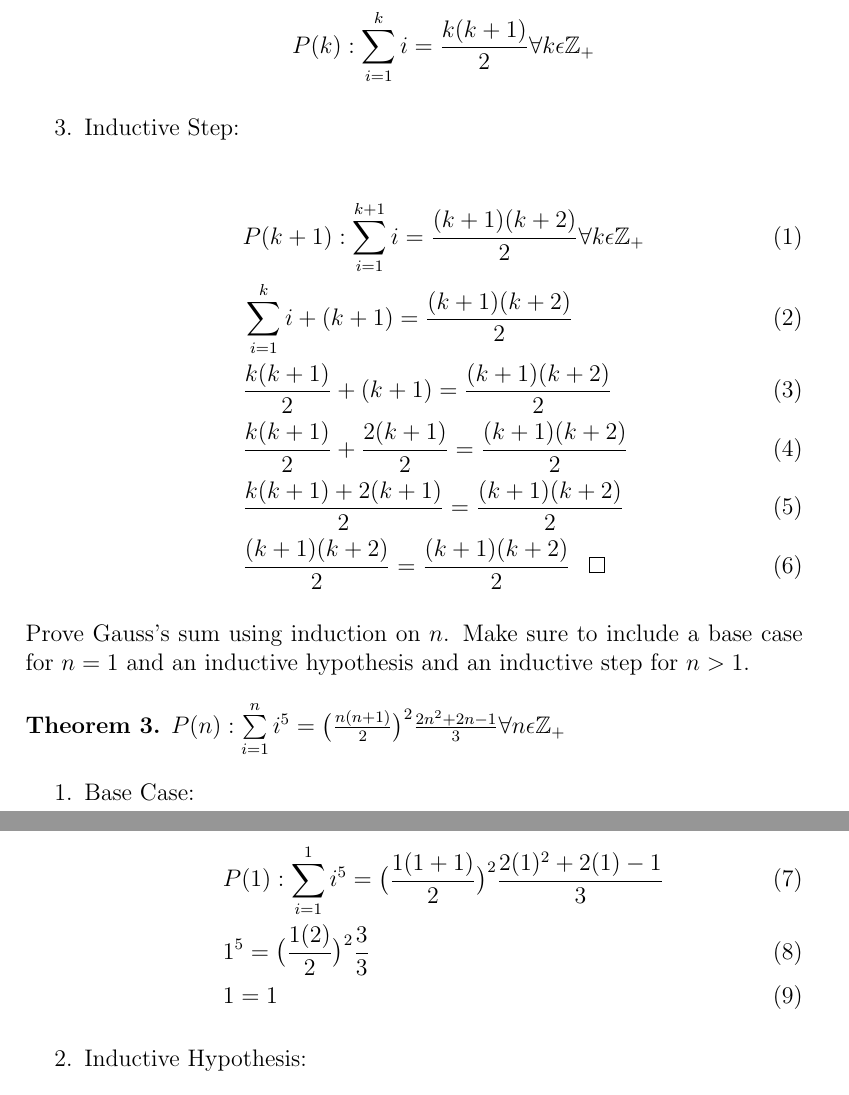
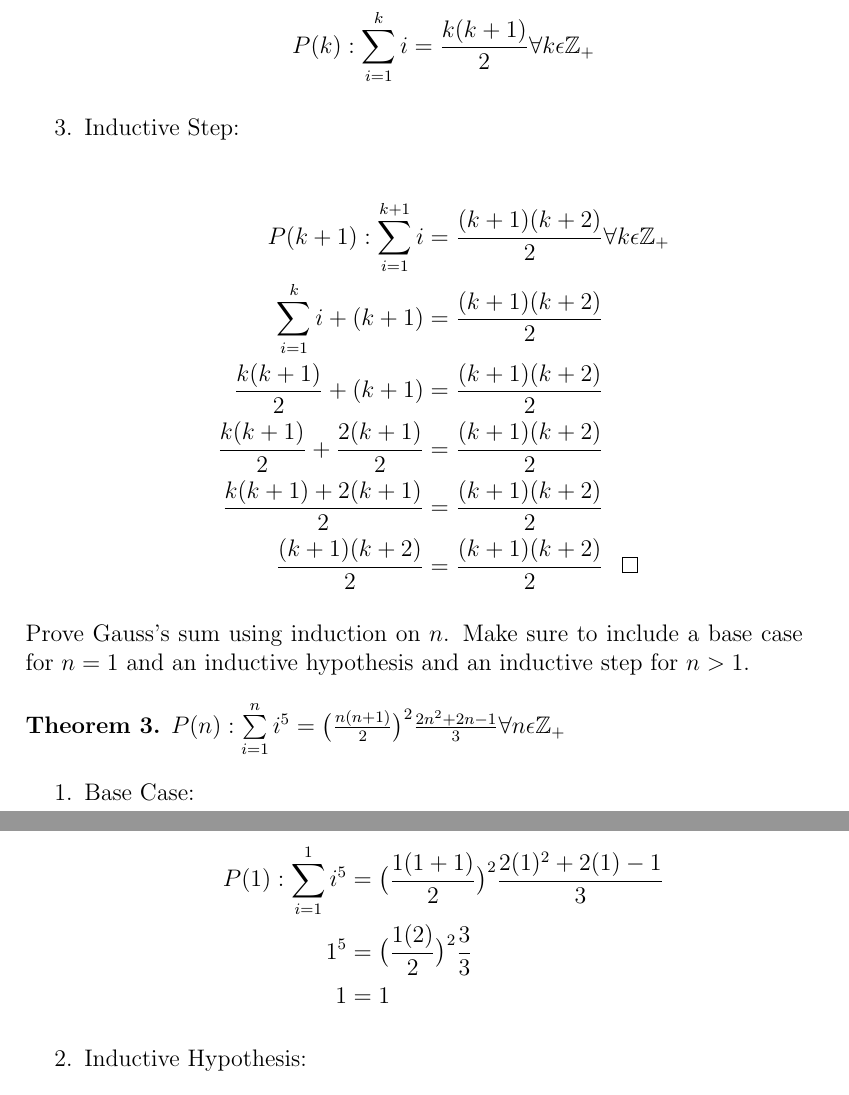
Before and after one commit to jakemckenzie/various_proofs_for_algorithms_course, a LaTeX problem sheet (Homework_1.tex): two parts of pages 2 and 3 of 4, joined at a grey line, cut so that both start at the same text. Compiled offline with pdfLaTeX.

Commit message:
fixed next page on proof 3 and aligned equal signs. Need to fix proof 3 still

```diff
--- a/Homework_1.tex
+++ b/Homework_1.tex
@@ -31,14 +31,14 @@ this nature it is best to factor the polynomial, this usually results in a short
 \[P(k):\sum\limits_{i = 1}^{k} i = \frac{k(k + 1)}{2} \forall k \epsilon \mathbb{Z}_+\]
 \item Inductive Step:
 
-\begin{align}
-&P(k+1):\sum\limits_{i = 1}^{k+1} i = \frac{(k + 1)(k+2)}{2} \forall k \epsilon \mathbb{Z}_+\\
-&\sum\limits_{i = 1}^{k} i + (k + 1)= \frac{(k + 1)(k+2)}{2}\\
-&\frac{k(k+1)}{2} + (k+1)= \frac{(k + 1)(k+2)}{2}\\
-&\frac{k(k+1)}{2} + \frac{2(k+1)}{2}= \frac{(k + 1)(k+2)}{2}\\
-&\frac{k(k+1)+ 2(k+1)}{2}= \frac{(k + 1)(k+2)}{2}\\
-&\frac{(k + 1)(k+2)}{2}= \frac{(k + 1)(k+2)}{2} \hspace{0.3cm}\qedsymbol
-\end{align}
+\begin{align*}
+P(k+1):\sum\limits_{i = 1}^{k+1} i &= \frac{(k + 1)(k+2)}{2} \forall k \epsilon \mathbb{Z}_+\\
+\sum\limits_{i = 1}^{k} i + (k + 1)&= \frac{(k + 1)(k+2)}{2}\\
+\frac{k(k+1)}{2} + (k+1)&= \frac{(k + 1)(k+2)}{2}\\
+\frac{k(k+1)}{2} + \frac{2(k+1)}{2}&= \frac{(k + 1)(k+2)}{2}\\
+\frac{k(k+1)+ 2(k+1)}{2}&= \frac{(k + 1)(k+2)}{2}\\
+\frac{(k + 1)(k+2)}{2}&= \frac{(k + 1)(k+2)}{2} \hspace{0.3cm}\qedsymbol
+\end{align*}
 \end{enumerate}
 \noindent Prove Gauss’s sum using induction on \begin{math}n\end{math}. Make sure to include a base case for \begin{math} n = 1\end{math} and an inductive hypothesis and an inductive step for \begin{math}n > 1\end{math}.\\\\
 \noindent \textbf{Theorem 3.}
@@ -46,10 +46,11 @@ this nature it is best to factor the polynomial, this usually results in a short
 
 \begin{enumerate}
 \item Base Case:\\
-\begin{align}
-&P(1):\sum\limits_{i = 1}^{1} i^5 = \big(\frac{1(1 + 1)}{2}\big)^2\frac{2(1)^2+2(1)-1}{3}\\
-&1^5 = \big(\frac{1(2)}{2}\big)^2\frac{3}{3}\\
-&1 = 1
-\end{align}
+\begin{align*}
+P(1):\sum\limits_{i = 1}^{1} i^5 &= \big(\frac{1(1 + 1)}{2}\big)^2\frac{2(1)^2+2(1)-1}{3}\\
+1^5 &= \big(\frac{1(2)}{2}\big)^2\frac{3}{3}\\
+1 &= 1
+\end{align*}
+
 \item Inductive Hypothesis:
-\[P(k):\sum\limits_{i = 1}^{k} i^5 = \big(\frac{k(k + 1)}{2}\big)^2\frac{2k^2+2k-1}{3} \forall k \epsilon \mathbb{Z}_+  \]
+\begin{align*}
```
Also changed, not shown: Homework_1.tex (13 more changed lines).
